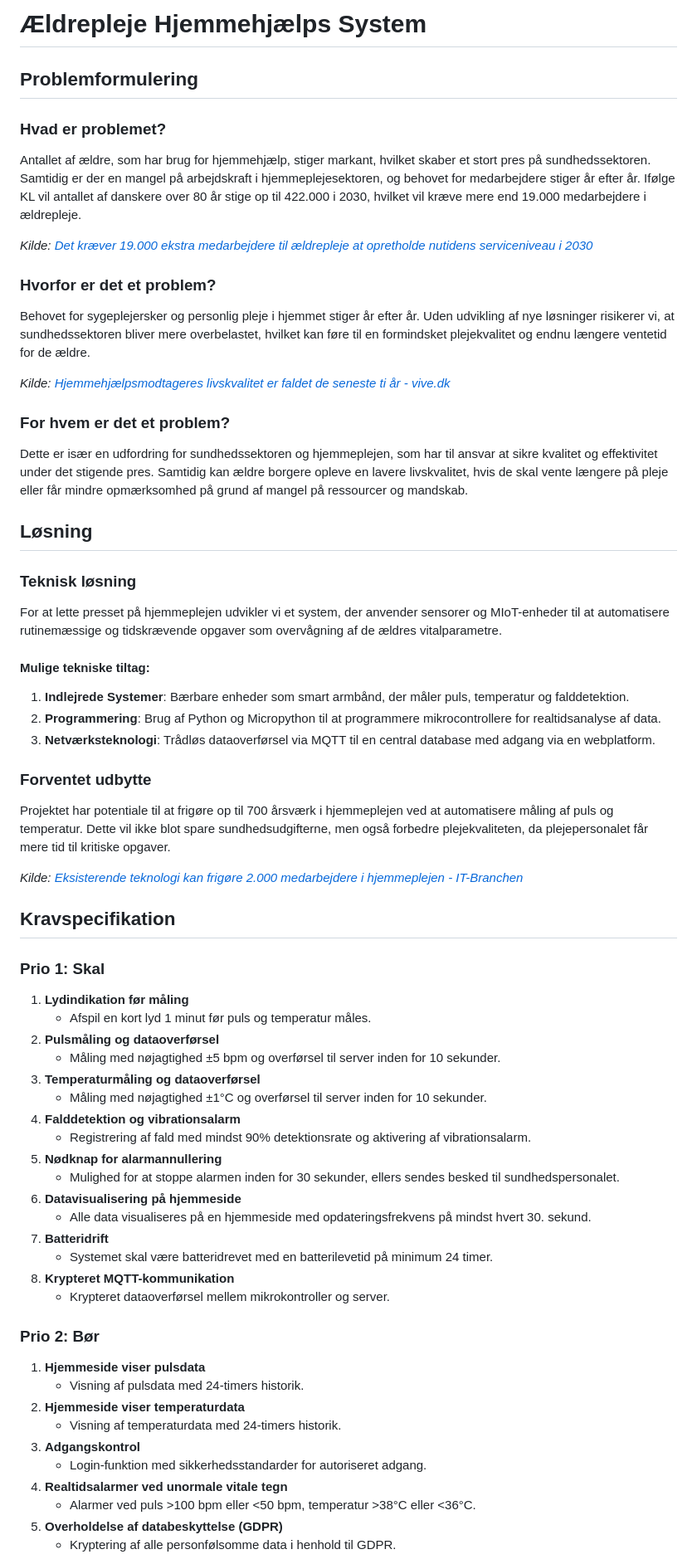
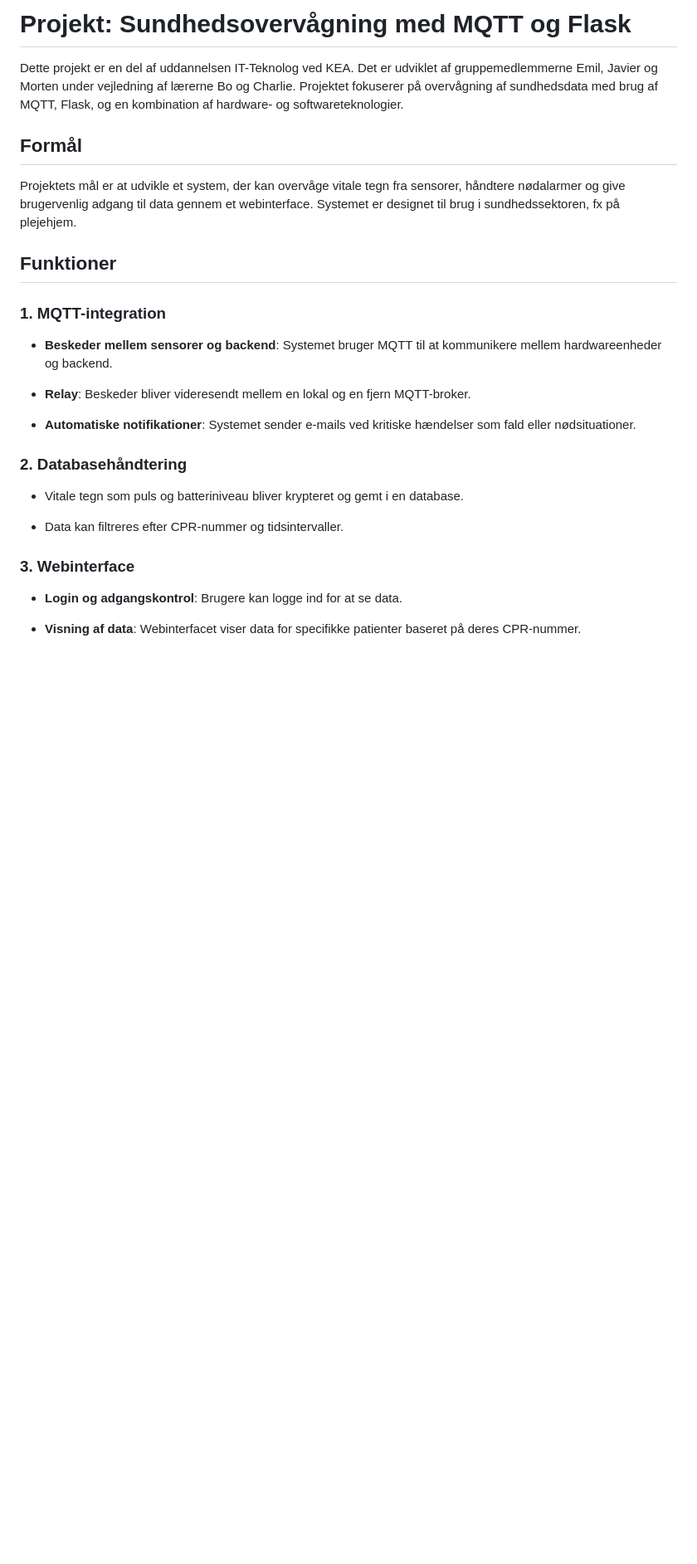
Before and after one commit to JavierVolpe/IoMT3-ITTek-3A2, a Markdown page: README.md, the part around the change printed below. Shown: that part at 83% size. GitHub-like rendering; blank space fills up the shorter version.

```diff
--- a/README.md
+++ b/README.md
@@ -1,64 +1,33 @@
-# Ældrepleje Hjemmehjælps System
+Projekt: Sundhedsovervågning med MQTT og Flask
+==============================================
 
-## Problemformulering
+Dette projekt er en del af uddannelsen IT-Teknolog ved KEA. Det er udviklet af gruppemedlemmerne Emil, Javier og Morten under vejledning af lærerne Bo og Charlie. Projektet fokuserer på overvågning af sundhedsdata med brug af MQTT, Flask, og en kombination af hardware- og softwareteknologier.
 
-### Hvad er problemet?
-Antallet af ældre, som har brug for hjemmehjælp, stiger markant, hvilket skaber et stort pres på sundhedssektoren. Samtidig er der en mangel på arbejdskraft i hjemmeplejesektoren, og behovet for medarbejdere stiger år efter år. Ifølge KL vil antallet af danskere over 80 år stige op til 422.000 i 2030, hvilket vil kræve mere end 19.000 medarbejdere i ældrepleje.
+Formål
+------
 
-*Kilde: [Det kræver 19.000 ekstra medarbejdere til ældrepleje at opretholde nutidens serviceniveau i 2030](https://www.kl.dk)*
+Projektets mål er at udvikle et system, der kan overvåge vitale tegn fra sensorer, håndtere nødalarmer og give brugervenlig adgang til data gennem et webinterface. Systemet er designet til brug i sundhedssektoren, fx på plejehjem.
 
-### Hvorfor er det et problem?
-Behovet for sygeplejersker og personlig pleje i hjemmet stiger år efter år. Uden udvikling af nye løsninger risikerer vi, at sundhedssektoren bliver mere overbelastet, hvilket kan føre til en formindsket plejekvalitet og endnu længere ventetid for de ældre.
+Funktioner
+----------
 
-*Kilde: [Hjemmehjælpsmodtageres livskvalitet er faldet de seneste ti år - vive.dk](https://www.vive.dk)*
+### 1\. MQTT-integration
 
-### For hvem er det et problem?
-Dette er især en udfordring for sundhedssektoren og hjemmeplejen, som har til ansvar at sikre kvalitet og effektivitet under det stigende pres. Samtidig kan ældre borgere opleve en lavere livskvalitet, hvis de skal vente længere på pleje eller får mindre opmærksomhed på grund af mangel på ressourcer og mandskab.
+-   **Beskeder mellem sensorer og backend**: Systemet bruger MQTT til at kommunikere mellem hardwareenheder og backend.
 
-## Løsning
+-   **Relay**: Beskeder bliver videresendt mellem en lokal og en fjern MQTT-broker.
 
-### Teknisk løsning
-For at lette presset på hjemmeplejen udvikler vi et system, der anvender sensorer og MIoT-enheder til at automatisere rutinemæssige og tidskrævende opgaver som overvågning af de ældres vitalparametre.
+-   **Automatiske notifikationer**: Systemet sender e-mails ved kritiske hændelser som fald eller nødsituationer.
 
-#### Mulige tekniske tiltag:
-1. **Indlejrede Systemer**: Bærbare enheder som smart armbånd, der måler puls, temperatur og falddetektion.
-2. **Programmering**: Brug af Python og Micropython til at programmere mikrocontrollere for realtidsanalyse af data.
-3. **Netværksteknologi**: Trådløs dataoverførsel via MQTT til en central database med adgang via en webplatform.
+### 2\. Databasehåndtering
 
-### Forventet udbytte
-Projektet har potentiale til at frigøre op til 700 årsværk i hjemmeplejen ved at automatisere måling af puls og temperatur. Dette vil ikke blot spare sundhedsudgifterne, men også forbedre plejekvaliteten, da plejepersonalet får mere tid til kritiske opgaver.
+-   Vitale tegn som puls og batteriniveau bliver krypteret og gemt i en database.
 
-*Kilde: [Eksisterende teknologi kan frigøre 2.000 medarbejdere i hjemmeplejen - IT-Branchen](https://www.itbranchen.dk)*
+-   Data kan filtreres efter CPR-nummer og tidsintervaller.
 
-## Kravspecifikation
+### 3\. Webinterface
 
-### Prio 1: Skal
-1. **Lydindikation før måling**
-   - Afspil en kort lyd 1 minut før puls og temperatur måles.
-2. **Pulsmåling og dataoverførsel**
-   - Måling med nøjagtighed ±5 bpm og overførsel til server inden for 10 sekunder.
-3. **Temperaturmåling og dataoverførsel**
-   - Måling med nøjagtighed ±1°C og overførsel til server inden for 10 sekunder.
-4. **Falddetektion og vibrationsalarm**
-   - Registrering af fald med mindst 90% detektionsrate og aktivering af vibrationsalarm.
-5. **Nødknap for alarmannullering**
-   - Mulighed for at stoppe alarmen inden for 30 sekunder, ellers sendes besked til sundhedspersonalet.
-6. **Datavisualisering på hjemmeside**
-   - Alle data visualiseres på en hjemmeside med opdateringsfrekvens på mindst hvert 30. sekund.
-7. **Batteridrift**
-   - Systemet skal være batteridrevet med en batterilevetid på minimum 24 timer.
-8. **Krypteret MQTT-kommunikation**
-   - Krypteret dataoverførsel mellem mikrokontroller og server.
+-   **Login og adgangskontrol**: Brugere kan logge ind for at se data.
 
-### Prio 2: Bør
-1. **Hjemmeside viser pulsdata**
-   - Visning af pulsdata med 24-timers historik.
-2. **Hjemmeside viser temperaturdata**
-   - Visning af temperaturdata med 24-timers historik.
-3. **Adgangskontrol**
-   - Login-funktion med sikkerhedsstandarder for autoriseret adgang.
-4. **Realtidsalarmer ved unormale vitale tegn**
-   - Alarmer ved puls >100 bpm eller <50 bpm, temperatur >38°C eller <36°C.
-5. **Overholdelse af databeskyttelse (GDPR)**
-   - Kryptering af alle personfølsomme data i henhold til GDPR.
+-   **Visning af data**: Webinterfacet viser data for specifikke patienter baseret på deres CPR-nummer.
 
```
Also changed, not shown: other parts of README.md (+82 -87 lines).
